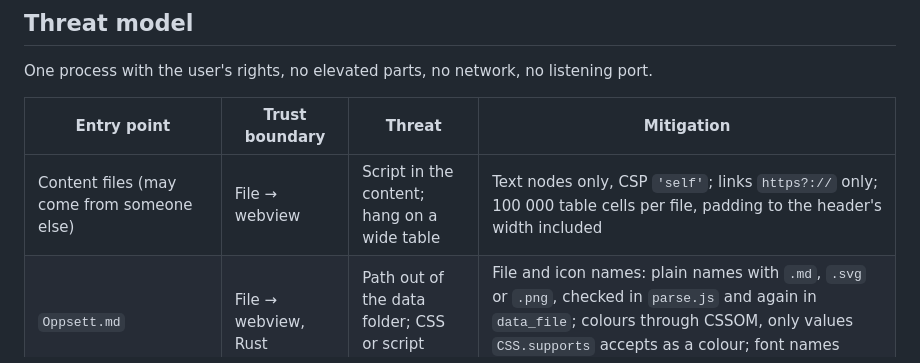
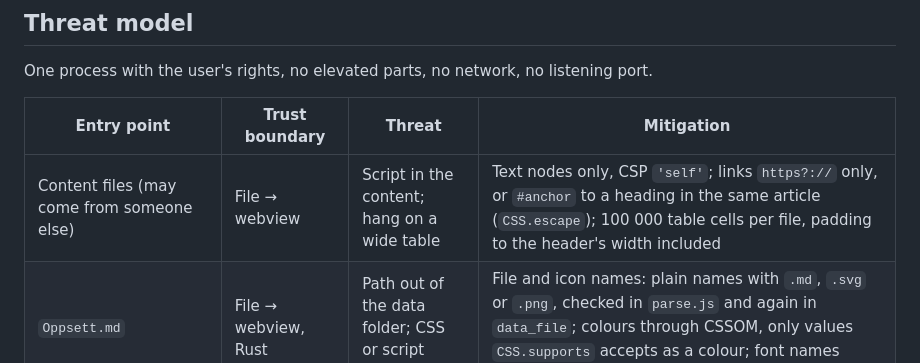
Before and after one commit to elzacka/trix, a Markdown page: SECURITY.md, the part around the change. GitHub-like rendering.

```diff
--- a/SECURITY.md
+++ b/SECURITY.md
@@ -18,7 +18,7 @@ One process with the user's rights, no elevated parts, no network, no listening
 
 | Entry point | Trust boundary | Threat | Mitigation |
 |---|---|---|---|
-| Content files (may come from someone else) | File → webview | Script in the content; hang on a wide table | Text nodes only, CSP `'self'`; links `https?://` only; 100 000 table cells per file, padding to the header's width included |
+| Content files (may come from someone else) | File → webview | Script in the content; hang on a wide table | Text nodes only, CSP `'self'`; links `https?://` only, or `#anchor` to a heading in the same article (`CSS.escape`); 100 000 table cells per file, padding to the header's width included |
 | `Oppsett.md` | File → webview, Rust | Path out of the data folder; CSS or script injection | File and icon names: plain names with `.md`, `.svg` or `.png`, checked in `parse.js` and again in `data_file`; colours through CSSOM, only values `CSS.supports` accepts as a colour; font names letters, digits, space, `-`, `_` |
 | Icons from the setup | File → webview, tray | Script in an SVG; large file | Shown as `<img>` or CSS mask from a data URL, never inserted as markup; 1 MB limit; tray: PNG decoded by Tauri |
 | Links in the content | Webview → browser | Web page in the main window | `on_navigation`: own origin only; `on_new_window`: deny; http(s) goes to the browser |
```
Also changed, not shown: CLAUDE.md (+1 -1 lines).
